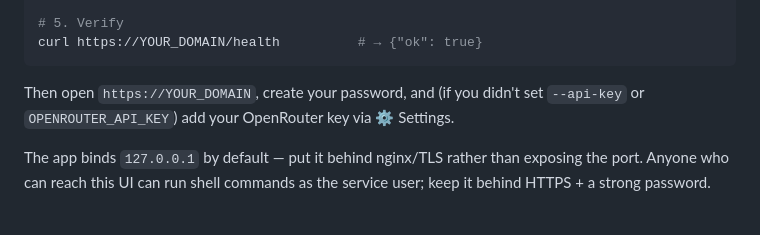
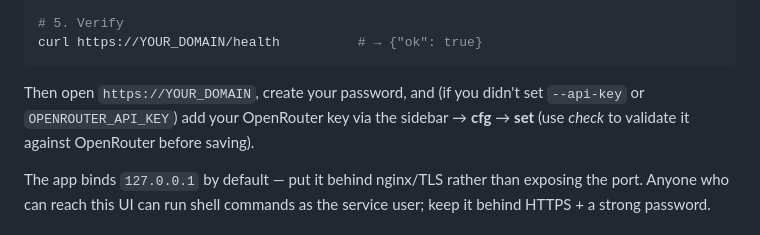
Before and after one commit to zedboii77/vps-assistant, a Markdown page: README.md, the part around one of its changes. Rendered like a GitHub page.

````diff
--- a/README.md
+++ b/README.md
@@ -124,7 +135,8 @@ curl https://YOUR_DOMAIN/health          # → {"ok": true}
 ```
 
 Then open `https://YOUR_DOMAIN`, create your password, and (if you didn't set
-`--api-key` or `OPENROUTER_API_KEY`) add your OpenRouter key via ⚙ Settings.
+`--api-key` or `OPENROUTER_API_KEY`) add your OpenRouter key via the sidebar →
+**cfg** → **set** (use *check* to validate it against OpenRouter before saving).
 
 The app binds `127.0.0.1` by default — put it behind nginx/TLS rather than
 exposing the port. Anyone who can reach this UI can run shell commands as the
````
Also changed, not shown: other parts of README.md (+18 -6 lines).
